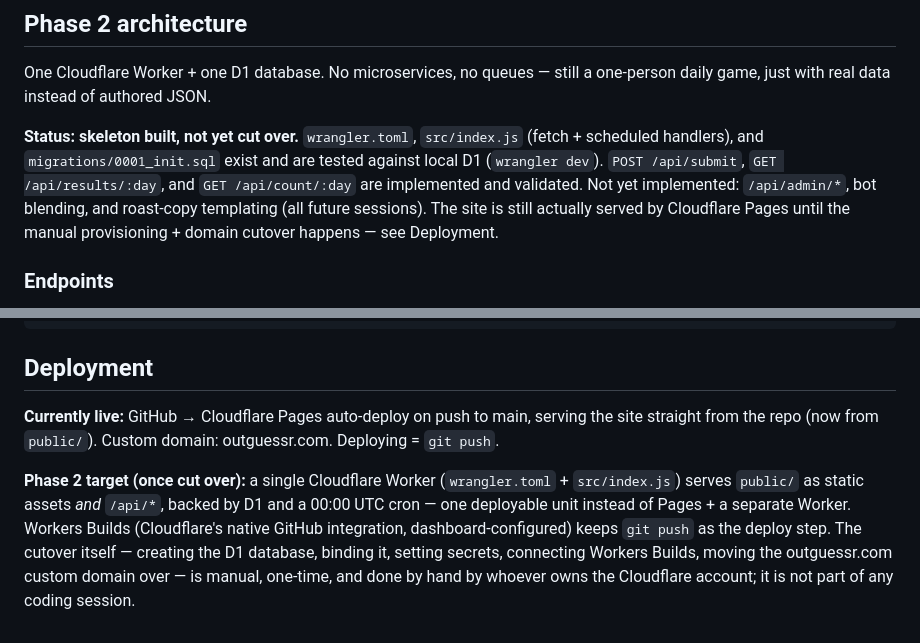
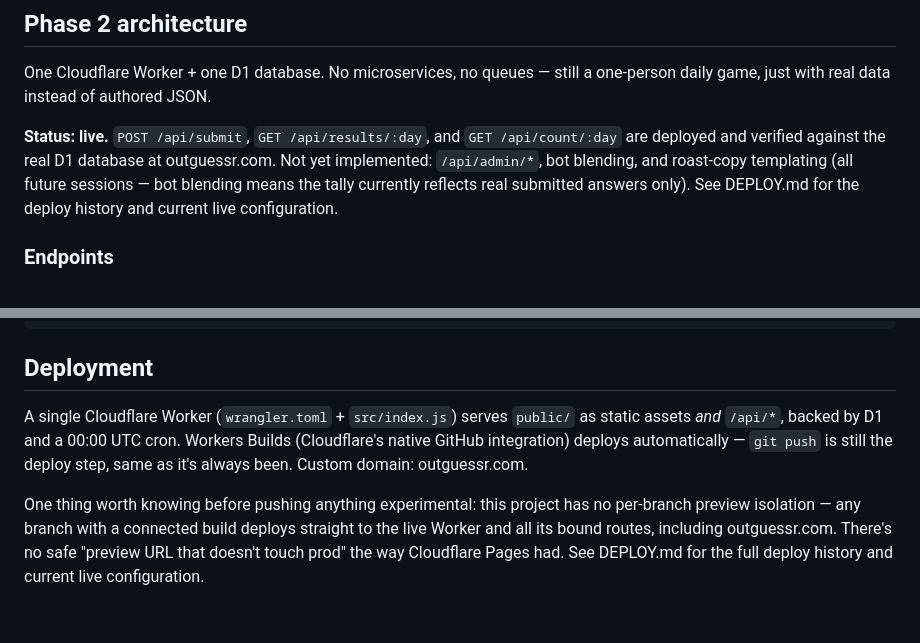
Before and after one commit to Sh0otGit/Outguessr, a Markdown page: CLAUDE.md, 2 parts joined by grey strips. Drawn GitHub-style.

```diff
--- a/CLAUDE.md
+++ b/CLAUDE.md
@@ -35,7 +35,7 @@ Two modes sharing one engine:
 
 One Cloudflare Worker + one D1 database. No microservices, no queues — still a one-person daily game, just with real data instead of authored JSON.
 
-**Status: skeleton built, not yet cut over.** `wrangler.toml`, `src/index.js` (fetch + scheduled handlers), and `migrations/0001_init.sql` exist and are tested against local D1 (`wrangler dev`). `POST /api/submit`, `GET /api/results/:day`, and `GET /api/count/:day` are implemented and validated. Not yet implemented: `/api/admin/*`, bot blending, and roast-copy templating (all future sessions). The site is still actually served by Cloudflare Pages until the manual provisioning + domain cutover happens — see Deployment.
+**Status: live.** `POST /api/submit`, `GET /api/results/:day`, and `GET /api/count/:day` are deployed and verified against the real D1 database at outguessr.com. Not yet implemented: `/api/admin/*`, bot blending, and roast-copy templating (all future sessions — bot blending means the tally currently reflects real submitted answers only). See DEPLOY.md for the deploy history and current live configuration.
 
 ### Endpoints
 
@@ -166,6 +166,6 @@ outguessr.com
 
 ## Deployment
 
-**Currently live:** GitHub → Cloudflare Pages auto-deploy on push to main, serving the site straight from the repo (now from `public/`). Custom domain: outguessr.com. Deploying = `git push`.
+A single Cloudflare Worker (`wrangler.toml` + `src/index.js`) serves `public/` as static assets *and* `/api/*`, backed by D1 and a 00:00 UTC cron. Workers Builds (Cloudflare's native GitHub integration) deploys automatically — `git push` is still the deploy step, same as it's always been. Custom domain: outguessr.com.
 
-**Phase 2 target (once cut over):** a single Cloudflare Worker (`wrangler.toml` + `src/index.js`) serves `public/` as static assets *and* `/api/*`, backed by D1 and a 00:00 UTC cron — one deployable unit instead of Pages + a separate Worker. Workers Builds (Cloudflare's native GitHub integration, dashboard-configured) keeps `git push` as the deploy step. The cutover itself — creating the D1 database, binding it, setting secrets, connecting Workers Builds, moving the outguessr.com custom domain over — is manual, one-time, and done by hand by whoever owns the Cloudflare account; it is not part of any coding session.
+One thing worth knowing before pushing anything experimental: this project has no per-branch preview isolation — any branch with a connected build deploys straight to the live Worker and all its bound routes, including outguessr.com. There's no safe "preview URL that doesn't touch prod" the way Cloudflare Pages had. See DEPLOY.md for the full deploy history and current live configuration.
```
Also changed, not shown: DEPLOY.md (+28 -129 lines).
